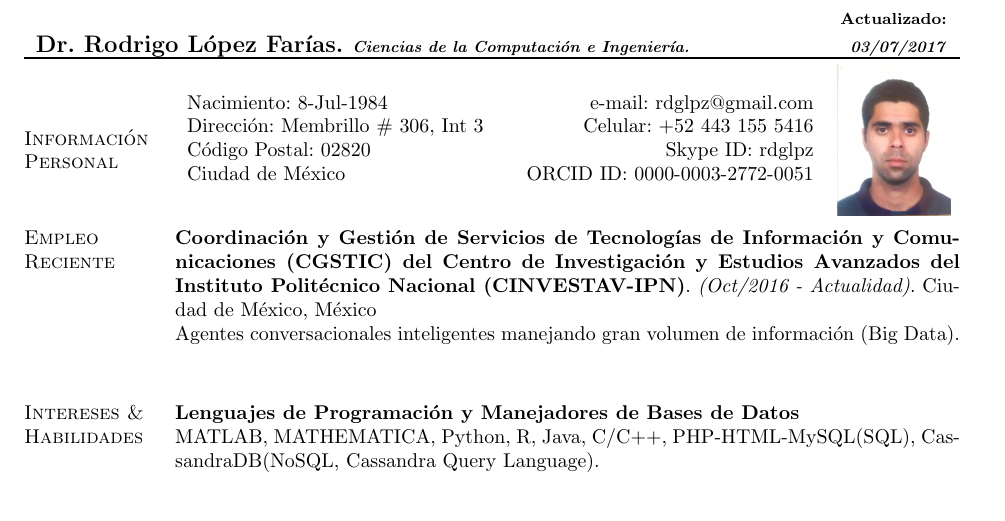
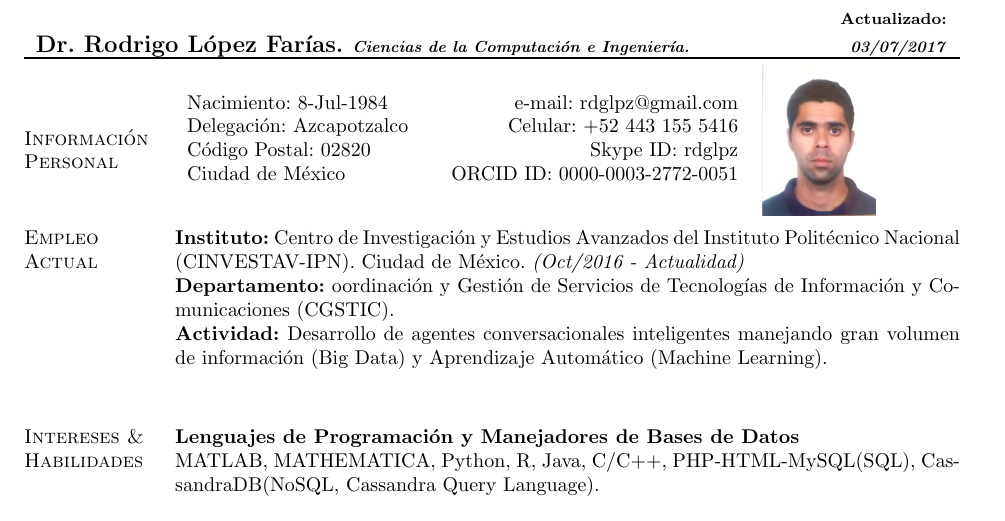
Before and after one commit to rdglpz/rdglpzCV, a LaTeX document (rdglpzCVEsp.tex): part of page 1 of 4, cut so that both start at the same text. Compiled offline with pdfLaTeX.

Commit message:
Removing address details in rdglpzEspCV

```diff
--- a/rdglpzCVEsp.tex
+++ b/rdglpzCVEsp.tex
@@ -191,18 +193,19 @@ Dr. Rodrigo López Farías. \footnotesize{\textit{Ciencias de la Computación e
 \section{Información Personal}
 \begin{tabular}{l P{54mm} M{5mm}}
 Nacimiento: 8-Jul-1984		&	e-mail:  rdglpz@gmail.com	& \multirow{2}{*}[0.5cm]{\includegraphics[width=2.0cm]{foto2.jpg}  } 	\\
-Dirección: Membrillo \# 306, Int 3		&  Celular: +52 443 155 5416	 		&	\\
+Delegación: Azcapotzalco	&  Celular: +52 443 155 5416	 		&	\\
 Código Postal: 02820		& 	Skype ID: rdglpz  			&	\\
 Ciudad de México         		&	ORCID ID: 0000-0003-2772-0051						&
 \end{tabular}
 
 \blankline
 
-\section{Empleo Reciente}
-\textbf{Coordinación y Gestión de Servicios de Tecnologías de Información y Comunicaciones (CGSTIC) del Centro de Investigación y Estudios Avanzados del Instituto Politécnico Nacional (CINVESTAV-IPN)}. \textit{(Oct/2016 - Actualidad)}.
-Ciudad de México, México
+\section{Empleo Actual}
+\textbf{Instituto:} Centro de Investigación y Estudios Avanzados del Instituto Politécnico Nacional (CINVESTAV-IPN). Ciudad de México. \textit{(Oct/2016 - Actualidad)}
 
-Agentes conversacionales inteligentes manejando gran volumen de información (Big Data).
+\textbf{Departamento:} oordinación y Gestión de Servicios de Tecnologías de Información y Comunicaciones (CGSTIC).
+
+\textbf{Actividad:} Desarrollo de agentes conversacionales inteligentes manejando gran volumen de información (Big Data) y Aprendizaje Automático (Machine Learning).
 
 \blankline
 
```
Also changed, not shown: rdglpzCVEsp.pdf, rdglpzCVEsp.tex (3 more changed lines).
